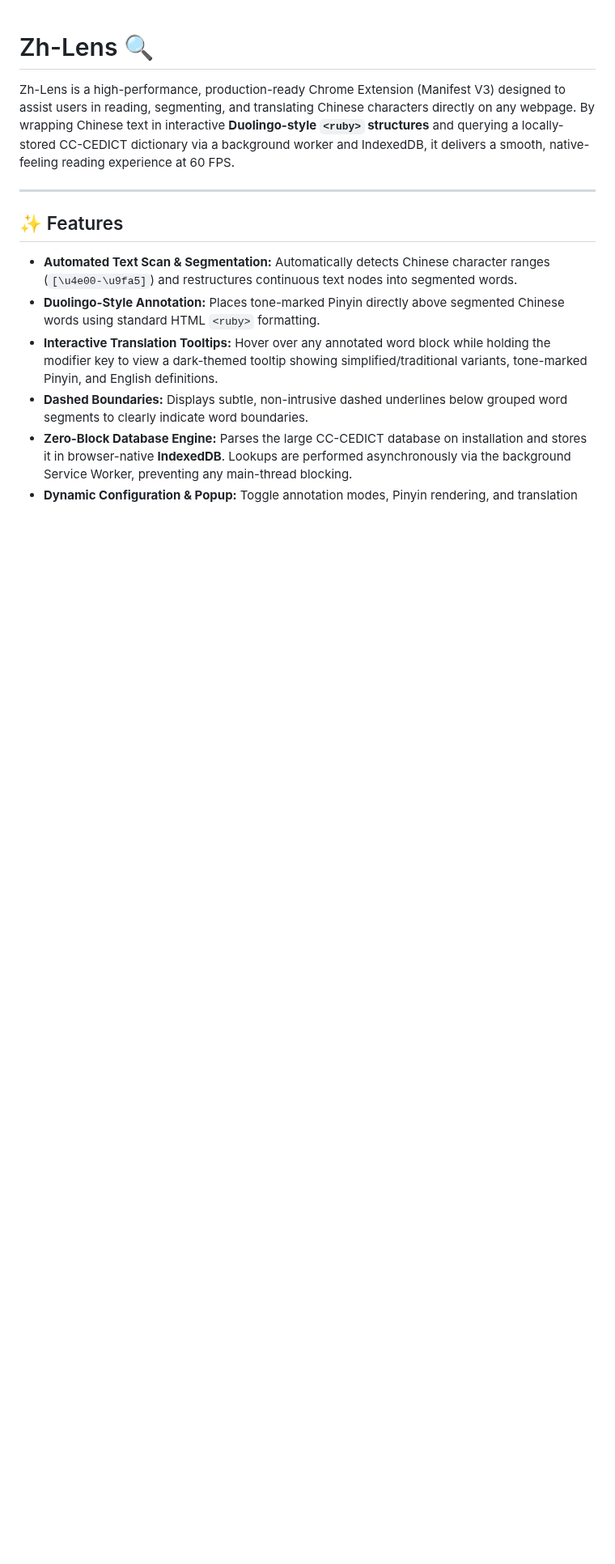
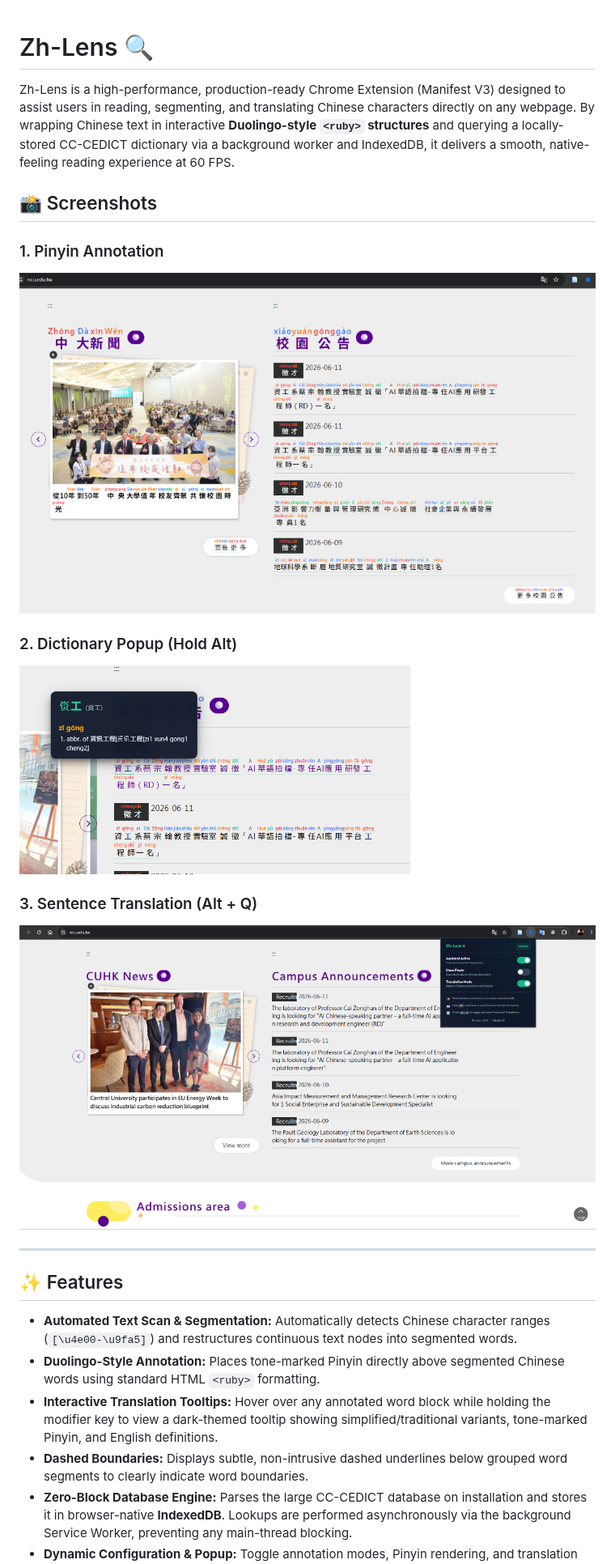
Before and after one commit to robbyarif/zh-lens, a Markdown page: README.md, the part around the change. Shown at 81% size. Drawn GitHub-style; pictures changed too: screenshots/dictionary_popup.png (added), screenshots/pinyin_annotation.png (added), screenshots/translation_mode.png (added); blank space fills up the shorter version.

Commit message:
add screenshots

```diff
--- a/README.md
+++ b/README.md
@@ -1,6 +1,17 @@
 # Zh-Lens 🔍
 
 Zh-Lens is a high-performance, production-ready Chrome Extension (Manifest V3) designed to assist users in reading, segmenting, and translating Chinese characters directly on any webpage. By wrapping Chinese text in interactive **Duolingo-style `<ruby>` structures** and querying a locally-stored CC-CEDICT dictionary via a background worker and IndexedDB, it delivers a smooth, native-feeling reading experience at 60 FPS.
+
+## 📸 Screenshots
+
+### 1. Pinyin Annotation
+![Pinyin Annotation](screenshots/pinyin_annotation.png)
+
+### 2. Dictionary Popup (Hold Alt)
+![Dictionary Popup](screenshots/dictionary_popup.png)
+
+### 3. Sentence Translation (Alt + Q)
+![Sentence Translation](screenshots/translation_mode.png)
 
 ---
 
```
